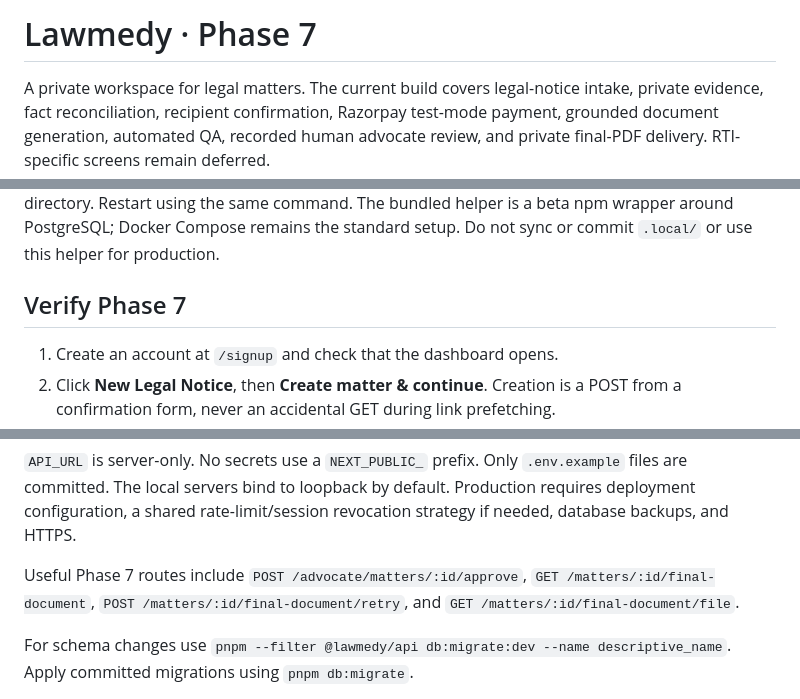
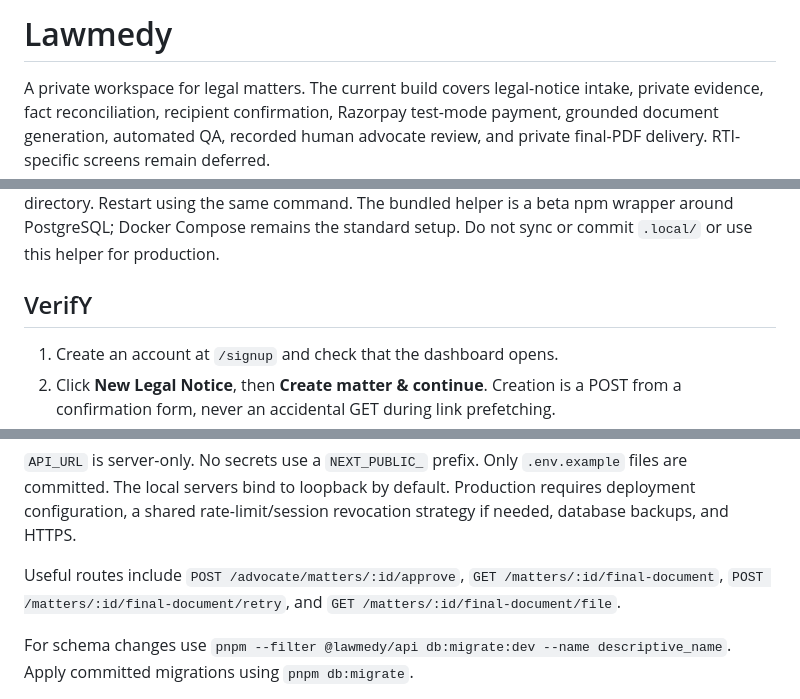
Before and after one commit to Prat05devs/Lawmedy, a Markdown page: README.md, 3 parts joined by grey strips. Rendered like a GitHub page.

Commit message:
README for clarity and consistency
Updated section headers and improved clarity in the README.

```diff
--- a/README.md
+++ b/README.md
@@ -1,4 +1,4 @@
-# Lawmedy · Phase 7
+# Lawmedy
 
 A private workspace for legal matters. The current build covers legal-notice intake, private evidence, fact reconciliation, recipient confirmation, Razorpay test-mode payment, grounded document generation, automated QA, recorded human advocate review, and private final-PDF delivery. RTI-specific screens remain deferred.
 
@@ -53,7 +53,7 @@ If Turborepo reports that it cannot find the package manager, run `corepack enab
 
 For a fresh checkout without Docker, run `node scripts/local-db.mjs` after `pnpm install`, **before copying an API .env**. This development-only helper runs real PostgreSQL 17 on loopback port 5433 and creates `apps/api/.env` with random local credentials and a JWT secret. It never overwrites an existing `.env`. Keep that terminal running, then run `pnpm db:generate`, `pnpm db:migrate`, and `pnpm dev` in a second terminal. Ctrl+C stops PostgreSQL and preserves data in the ignored `.local/` directory. Restart using the same command. The bundled helper is a beta npm wrapper around PostgreSQL; Docker Compose remains the standard setup. Do not sync or commit `.local/` or use this helper for production.
 
-## Verify Phase 7
+## VerifY
 
 1. Create an account at `/signup` and check that the dashboard opens.
 2. Click **New Legal Notice**, then **Create matter & continue**. Creation is a POST from a confirmation form, never an accidental GET during link prefetching.
@@ -124,7 +124,7 @@ The smoke test creates two uniquely named test users and matters in the configur
 
 `API_URL` is server-only. No secrets use a `NEXT_PUBLIC_` prefix. Only `.env.example` files are committed. The local servers bind to loopback by default. Production requires deployment configuration, a shared rate-limit/session revocation strategy if needed, database backups, and HTTPS.
 
-Useful Phase 7 routes include `POST /advocate/matters/:id/approve`, `GET /matters/:id/final-document`, `POST /matters/:id/final-document/retry`, and `GET /matters/:id/final-document/file`.
+Useful routes include `POST /advocate/matters/:id/approve`, `GET /matters/:id/final-document`, `POST /matters/:id/final-document/retry`, and `GET /matters/:id/final-document/file`.
 
 For schema changes use `pnpm --filter @lawmedy/api db:migrate:dev --name descriptive_name`. Apply committed migrations using `pnpm db:migrate`.
 
```
